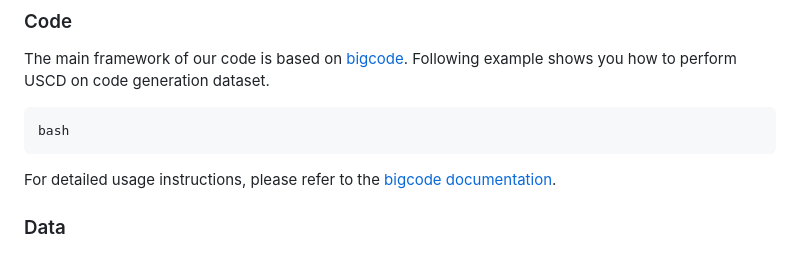
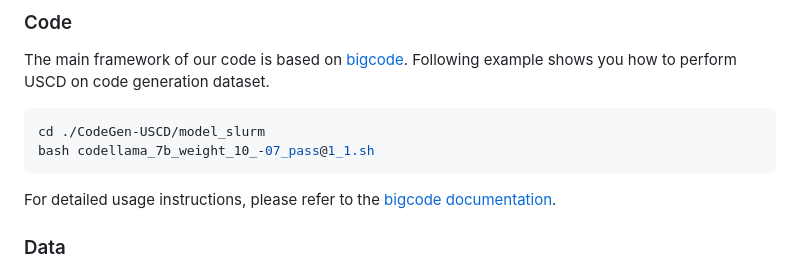
Before and after one commit to alphadl/CodeGen-USCD, a Markdown page: README.md, the part around the change. GitHub-like rendering.

````diff
--- a/README.md
+++ b/README.md
@@ -24,7 +24,8 @@ pip install fsspec<2023.10.0
 The main framework of our code is based on [bigcode](https://github.com/bigcode-project/bigcode-evaluation-harness). Following example shows you how to perform USCD on code generation dataset.
 
 ```bash
-bash
+cd ./CodeGen-USCD/model_slurm
+bash codellama_7b_weight_10_-07_pass@1_1.sh
 ```
 
 For detailed usage instructions, please refer to the [bigcode documentation](https://github.com/bigcode-project/bigcode-evaluation-harness?tab=readme-ov-file#documentation).
````
